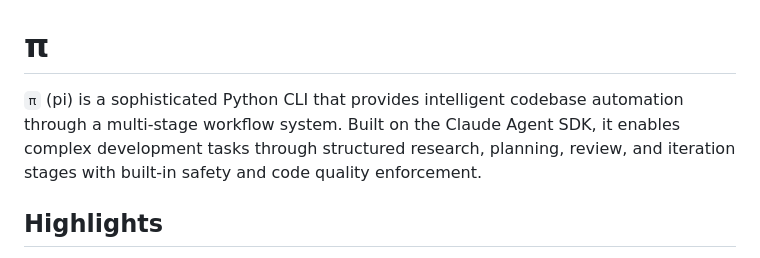
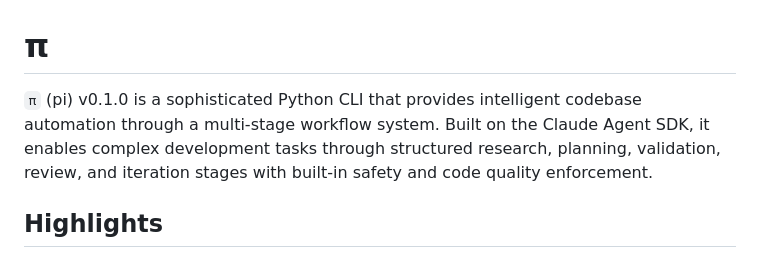
Before and after one commit to 0xjgv/pi, a Markdown page: README.md, the part around the change. GitHub-like rendering.

Commit message:
Auto-commit: Agent tool execution

```diff
--- a/README.md
+++ b/README.md
@@ -1,6 +1,6 @@
 # π
 
-`π` (pi) is a sophisticated Python CLI that provides intelligent codebase automation through a multi-stage workflow system. Built on the Claude Agent SDK, it enables complex development tasks through structured research, planning, review, and iteration stages with built-in safety and code quality enforcement.
+`π` (pi) v0.1.0 is a sophisticated Python CLI that provides intelligent codebase automation through a multi-stage workflow system. Built on the Claude Agent SDK, it enables complex development tasks through structured research, planning, validation, review, and iteration stages with built-in safety and code quality enforcement.
 
 ## Highlights
 
```
